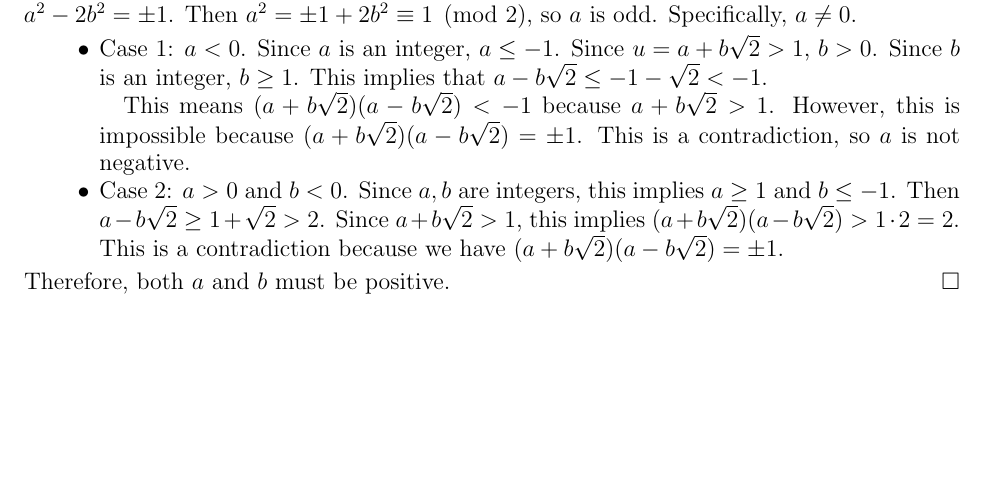
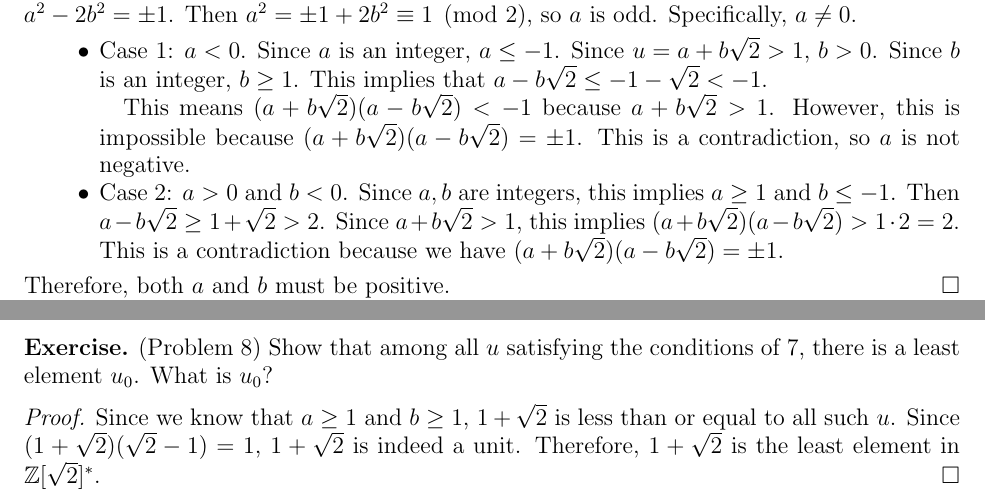
Before and after one commit to hidenori-shinohara/courses, a LaTeX problem sheet (math601/9-25/hw601-9-25.tex): part of page 2 of 2 before the commit and two parts of pages 2 and 3 of 3 after it, the two joined at a grey line, cut so that both start at the same text, the shorter picture padded with empty space. Compiled offline with pdfLaTeX.

Commit message:
Finish Problem 8 (601)

```diff
--- a/math601/9-25/hw601-9-25.tex
+++ b/math601/9-25/hw601-9-25.tex
@@ -197,4 +197,15 @@
   Therefore, both $a$ and $b$ must be positive.
 \end{proof}
 
+\begin{exer}{(Problem 8)}
+  Show that among all $u$ satisfying the conditions of 7, there is a least element $u_0$.
+  What is $u_0$?
+\end{exer}
+
+\begin{proof}
+  Since we know that $a \geq 1$ and $b \geq 1$, $1 + \sqrt{2}$ is less than or equal to all such $u$.
+  Since $(1 + \sqrt{2})(\sqrt{2} - 1) = 1$, $1 + \sqrt{2}$ is indeed a unit.
+  Therefore, $1 + \sqrt{2}$ is the least element in $\mathbb{Z}[\sqrt{2}]^*$.
+\end{proof}
+
 \end{document}
```
Also changed, not shown: math601/9-25/hw601-9-25.pdf.
